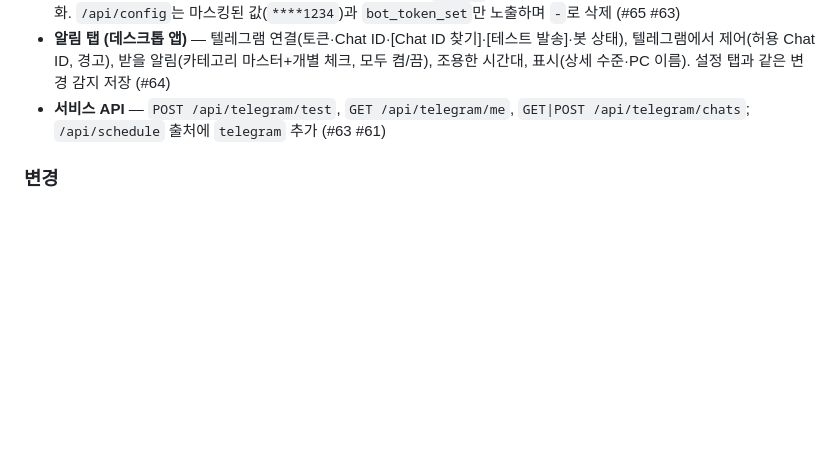
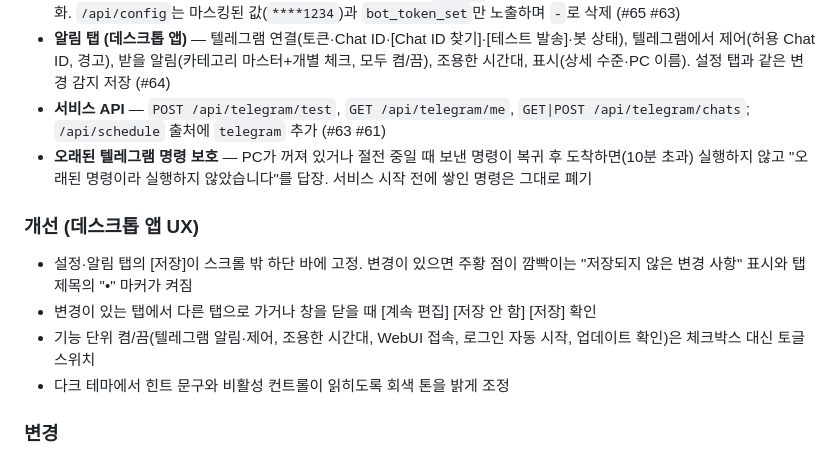
Before and after one commit to Protomothis/smartthings-pc-control, a Markdown page: CHANGELOG.md, the part around the change. Drawn GitHub-style; blank space fills up the shorter version.

Commit message:
docs: CHANGELOG 1.0.0에 저장 바·토글·오래된 명령 보호 항목 추가
Co-Authored-By: Claude Fable 5.1 <noreply@anthropic.com>

```diff
--- a/CHANGELOG.md
+++ b/CHANGELOG.md
@@ -15,6 +15,13 @@
 - **Bot Token 보호** — Windows DPAPI 머신 범위로 암호화해 `dpapi:` 접두사로 저장. 평문 토큰은 다음 저장 때 자동 암호화. `/api/config`는 마스킹된 값(`****1234`)과 `bot_token_set`만 노출하며 `-`로 삭제 (#65 #63)
 - **알림 탭 (데스크톱 앱)** — 텔레그램 연결(토큰·Chat ID·[Chat ID 찾기]·[테스트 발송]·봇 상태), 텔레그램에서 제어(허용 Chat ID, 경고), 받을 알림(카테고리 마스터+개별 체크, 모두 켬/끔), 조용한 시간대, 표시(상세 수준·PC 이름). 설정 탭과 같은 변경 감지 저장 (#64)
 - **서비스 API** — `POST /api/telegram/test`, `GET /api/telegram/me`, `GET|POST /api/telegram/chats`; `/api/schedule` 출처에 `telegram` 추가 (#63 #61)
+- **오래된 텔레그램 명령 보호** — PC가 꺼져 있거나 절전 중일 때 보낸 명령이 복귀 후 도착하면(10분 초과) 실행하지 않고 "오래된 명령이라 실행하지 않았습니다"를 답장. 서비스 시작 전에 쌓인 명령은 그대로 폐기
+
+### 개선 (데스크톱 앱 UX)
+- 설정·알림 탭의 [저장]이 스크롤 밖 하단 바에 고정. 변경이 있으면 주황 점이 깜빡이는 "저장되지 않은 변경 사항" 표시와 탭 제목의 "•" 마커가 켜짐
+- 변경이 있는 탭에서 다른 탭으로 가거나 창을 닫을 때 [계속 편집] [저장 안 함] [저장] 확인
+- 기능 단위 켬/끔(텔레그램 알림·제어, 조용한 시간대, WebUI 접속, 로그인 자동 시작, 업데이트 확인)은 체크박스 대신 토글 스위치
+- 다크 테마에서 힌트 문구와 비활성 컨트롤이 읽히도록 회색 톤을 밝게 조정
 
 ### 변경
 - 설정 저장이 이제 라이브 설정 위에 덧씌워집니다. 구 버전 앱이나 WebUI가 `telegram`/`notify`를 보내지 않아도 값이 지워지지 않습니다
```
